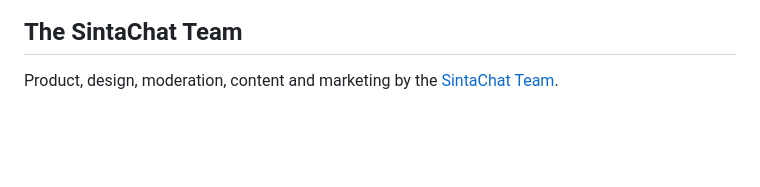
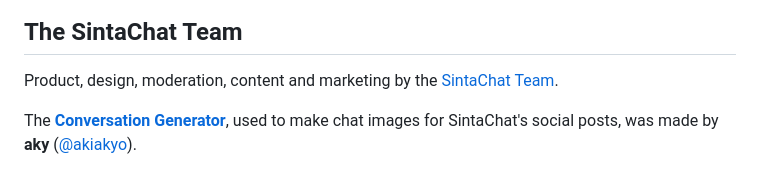
Before and after one commit to akiakyo/sintachat_development, a Markdown page: CREDITS.md, the part around the change. Drawn GitHub-style; blank space fills up the shorter version.

```diff
--- a/CREDITS.md
+++ b/CREDITS.md
@@ -42,3 +42,6 @@ Silkscreen.
 ## The SintaChat Team
 
 Product, design, moderation, content and marketing by the [SintaChat Team](TEAM.md).
+
+The **[Conversation Generator](https://conversation.sintachat.com)**, used to make chat images for
+SintaChat's social posts, was made by **aky** ([@akiakyo](https://github.com/akiakyo)).
```
Also changed, not shown: README.md (+16 -0 lines), TEAM.md (+5 -0 lines), assets/screens/conversation-generator.png (added).
